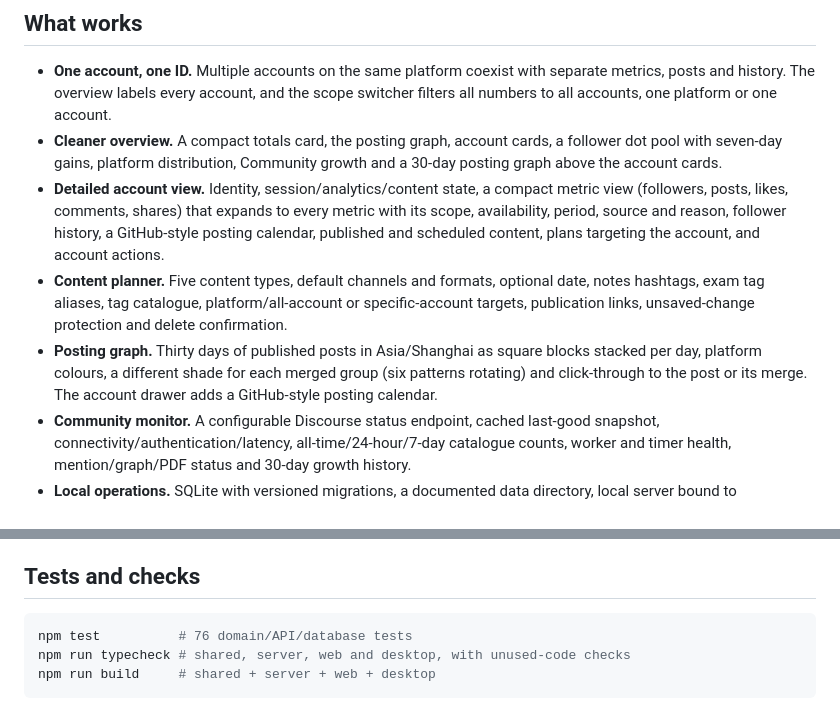
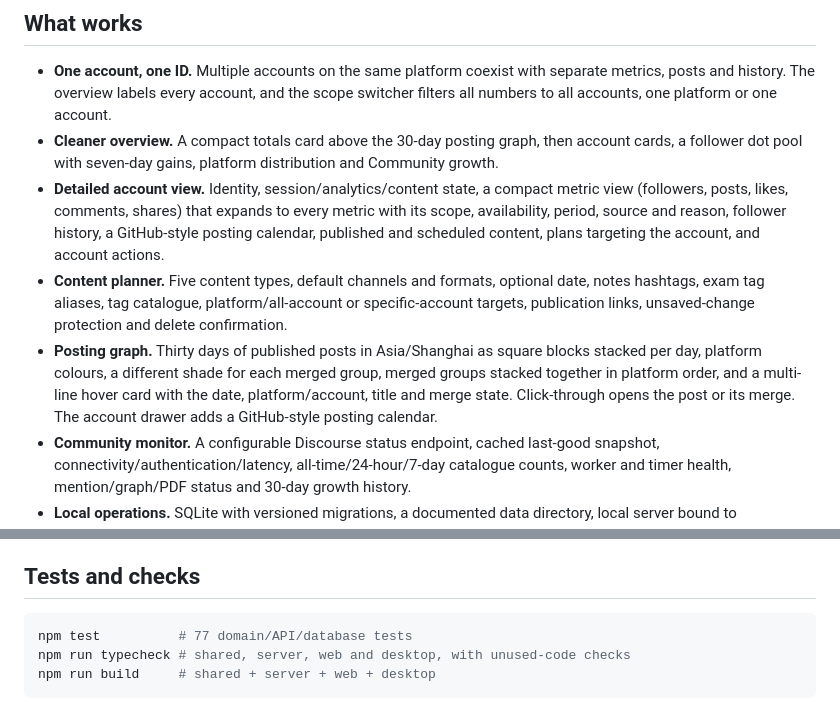
Before and after one commit to jhmikewu/creator-center, a Markdown page: README.md, 2 parts joined by grey strips. Rendered like a GitHub page.

````diff
--- a/README.md
+++ b/README.md
@@ -32,8 +32,8 @@ set is in [docs/screenshots](docs/screenshots).
 - **One account, one ID.** Multiple accounts on the same platform coexist with separate metrics,
   posts and history. The overview labels every account, and the scope switcher filters all
   numbers to all accounts, one platform or one account.
-- **Cleaner overview.** A compact totals card, the posting graph, account cards, a follower dot pool with seven-day gains,
-  platform distribution, Community growth and a 30-day posting graph above the account cards.
+- **Cleaner overview.** A compact totals card above the 30-day posting graph, then account cards, a
+  follower dot pool with seven-day gains, platform distribution and Community growth.
 - **Detailed account view.** Identity, session/analytics/content state, a compact metric view
   (followers, posts, likes, comments, shares) that expands to every metric with its scope,
   availability, period, source and reason, follower history, a GitHub-style posting calendar,
@@ -42,8 +42,10 @@ set is in [docs/screenshots](docs/screenshots).
   hashtags, exam tag aliases, tag catalogue, platform/all-account or specific-account targets,
   publication links, unsaved-change protection and delete confirmation.
 - **Posting graph.** Thirty days of published posts in Asia/Shanghai as square blocks stacked
-  per day, platform colours, a different shade for each merged group (six patterns rotating) and
-  click-through to the post or its merge. The account drawer adds a GitHub-style posting calendar.
+  per day, platform colours, a different shade for each merged group, merged groups stacked
+  together in platform order, and a multi-line hover card with the date, platform/account, title
+  and merge state. Click-through opens the post or its merge. The account drawer adds a
+  GitHub-style posting calendar.
 - **Community monitor.** A configurable Discourse status endpoint, cached last-good snapshot,
   connectivity/authentication/latency, all-time/24-hour/7-day catalogue counts, worker and timer
   health, mention/graph/PDF status and 30-day growth history.
@@ -140,7 +142,7 @@ stale or error truthfully. YouTube is disabled while its OAuth collector is defe
 ## Tests and checks
 
 ```sh
-npm test          # 76 domain/API/database tests
+npm test          # 77 domain/API/database tests
 npm run typecheck # shared, server, web and desktop, with unused-code checks
 npm run build     # shared + server + web + desktop
 ```
````
Also changed, not shown: docs/screenshots/README.md (+16 -0 lines), docs/screenshots/after-post-stack.png (added), docs/screenshots/after-post-tooltip-long.png (added), docs/screenshots/after-post-tooltip.png (added), docs/screenshots/before-post-stack.png (added), docs/screenshots/before-post-tooltip.png (added), 12 other files.
